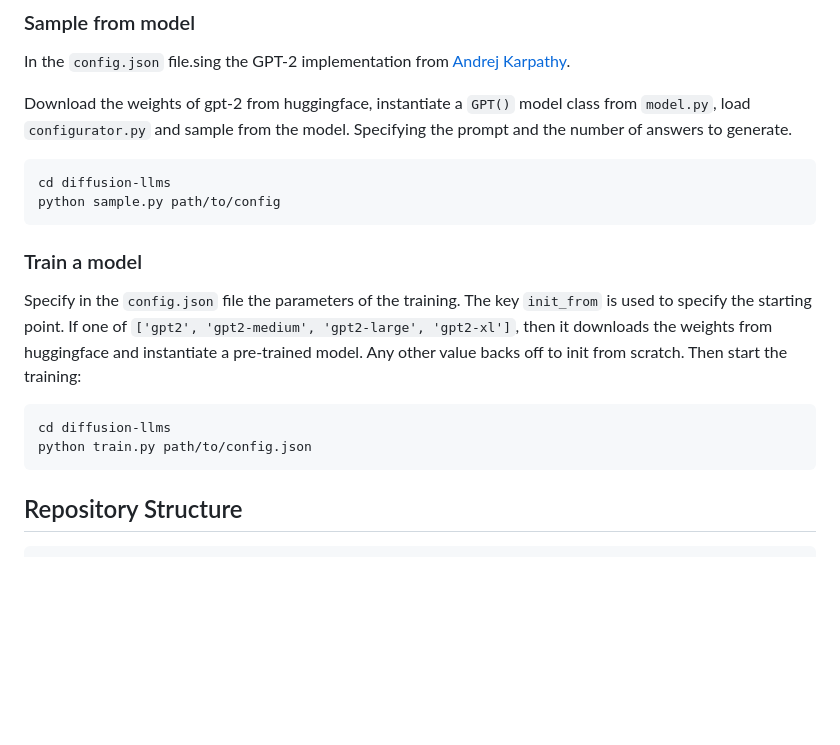
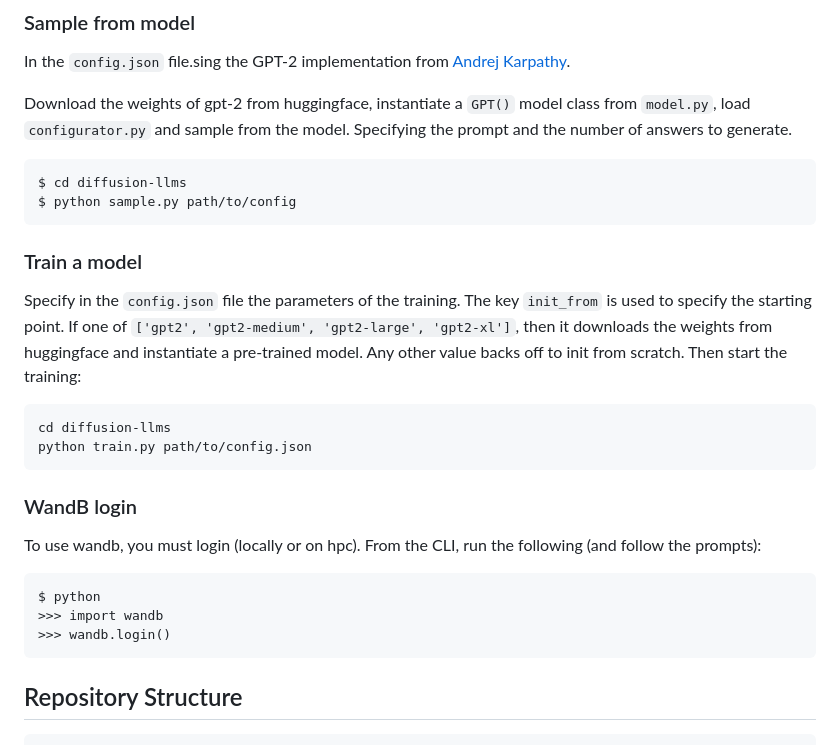
Before and after one commit to giacomo-ciro/diffusion-llms, a Markdown page: README.md, the part around the change. Drawn GitHub-style; blank space fills up the shorter version.

Commit message:
update readme with wandb instructions

````diff
--- a/README.md
+++ b/README.md
@@ -49,8 +49,8 @@ In the `config.json` file.sing the GPT-2 implementation from [Andrej Karpathy](h
 
 Download the weights of gpt-2 from huggingface, instantiate a `GPT()` model class from `model.py`, load `configurator.py` and sample from the model. Specifying the prompt and the number of answers to generate.
 ```
-cd diffusion-llms
-python sample.py path/to/config
+$ cd diffusion-llms
+$ python sample.py path/to/config
 ```
 
 ### Train a model
@@ -58,6 +58,14 @@ Specify in the `config.json` file the parameters of the training. The key `init_
 ```
 cd diffusion-llms
 python train.py path/to/config.json
+```
+
+### WandB login
+To use wandb, you must login (locally or on hpc). From the CLI, run the following (and follow the prompts):
+```
+$ python
+>>> import wandb
+>>> wandb.login()
 ```
 
 ## Repository Structure
````
